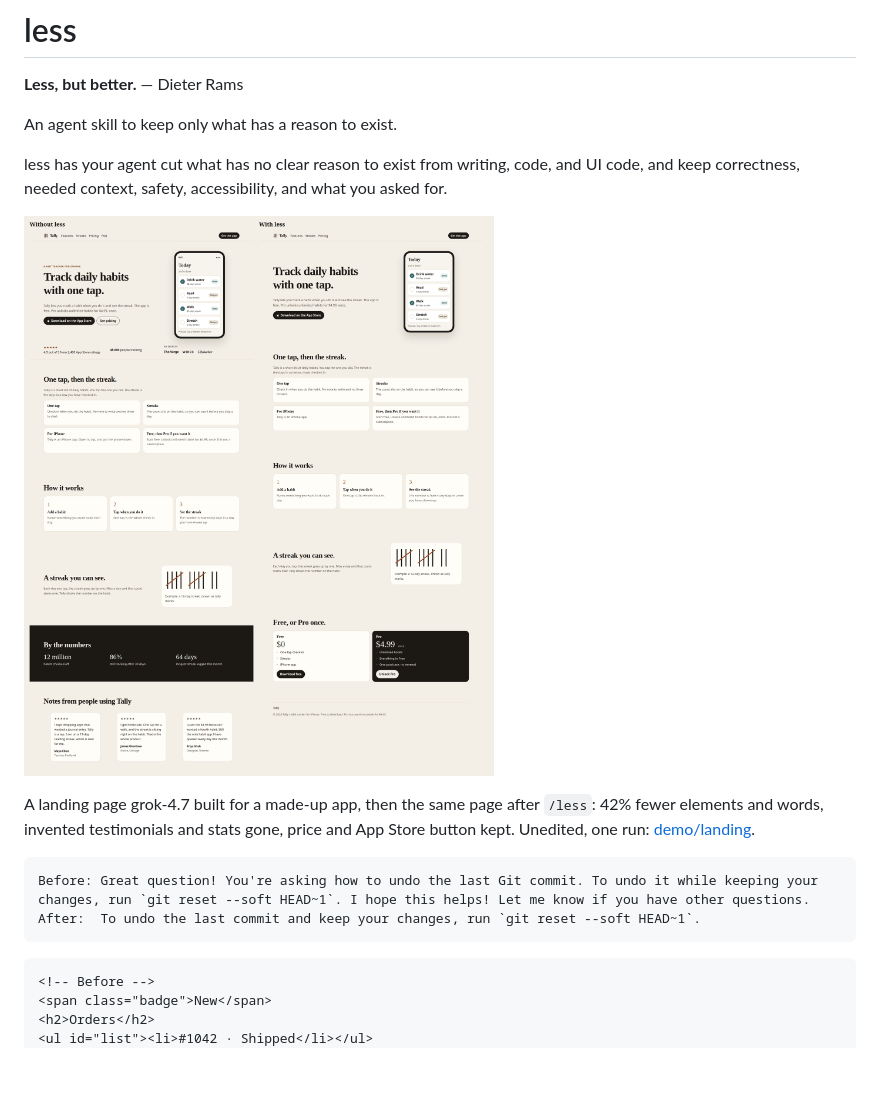
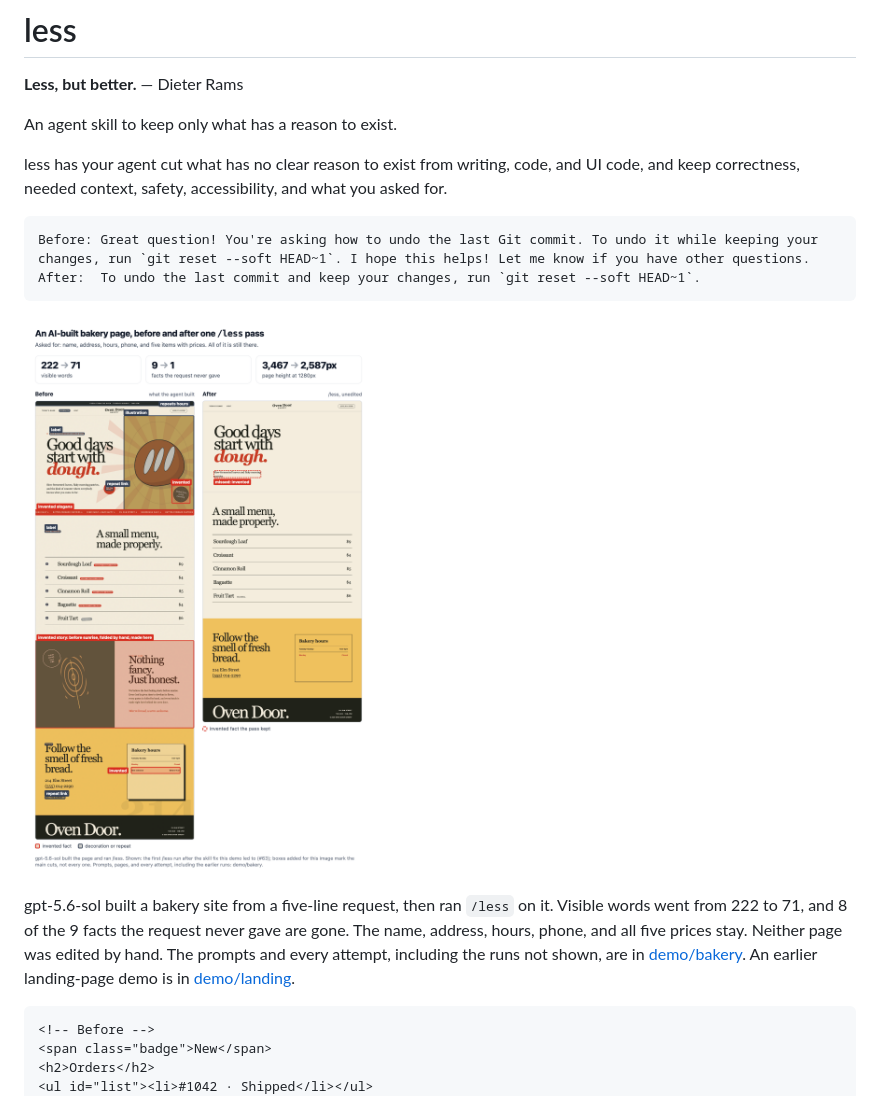
Before and after one commit to heyeuca/less, a Markdown page: README.md, the part around the change. Rendered like a GitHub page; pictures changed too: demo/bakery/before-after.png (added); blank space fills up the shorter version.

````diff
--- a/README.md
+++ b/README.md
@@ -6,14 +6,14 @@ An agent skill to keep only what has a reason to exist.
 
 less has your agent cut what has no clear reason to exist from writing, code, and UI code, and keep correctness, needed context, safety, accessibility, and what you asked for.
 
-![A landing page without less and with less](demo/landing/side-by-side-top.png)
-
-A landing page grok-4.7 built for a made-up app, then the same page after `/less`: 42% fewer elements and words, invented testimonials and stats gone, price and App Store button kept. Unedited, one run: [demo/landing](demo/landing/).
-
 ```text
 Before: Great question! You're asking how to undo the last Git commit. To undo it while keeping your changes, run `git reset --soft HEAD~1`. I hope this helps! Let me know if you have other questions.
 After:  To undo the last commit and keep your changes, run `git reset --soft HEAD~1`.
 ```
+
+![A bakery website an agent built, before and after one /less pass, with the cut parts boxed](demo/bakery/before-after.png)
+
+gpt-5.6-sol built a bakery site from a five-line request, then ran `/less` on it. Visible words went from 222 to 71, and 8 of the 9 facts the request never gave are gone. The name, address, hours, phone, and all five prices stay. Neither page was edited by hand. The prompts and every attempt, including the runs not shown, are in [demo/bakery](demo/bakery/). An earlier landing-page demo is in [demo/landing](demo/landing/).
 
 ```html
 <!-- Before -->
````
Also changed, not shown: demo/bakery/README.md (added, +143 -0 lines), demo/bakery/after.png (added), 4 other files.
